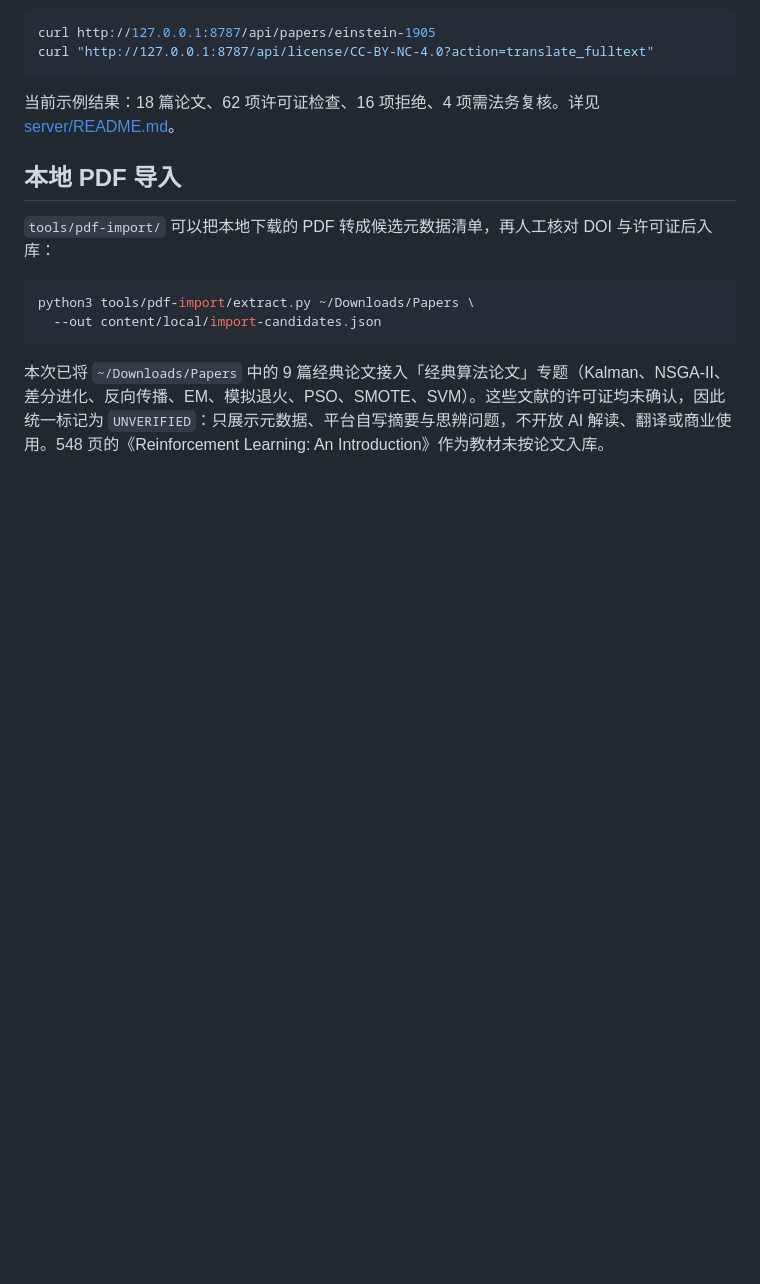
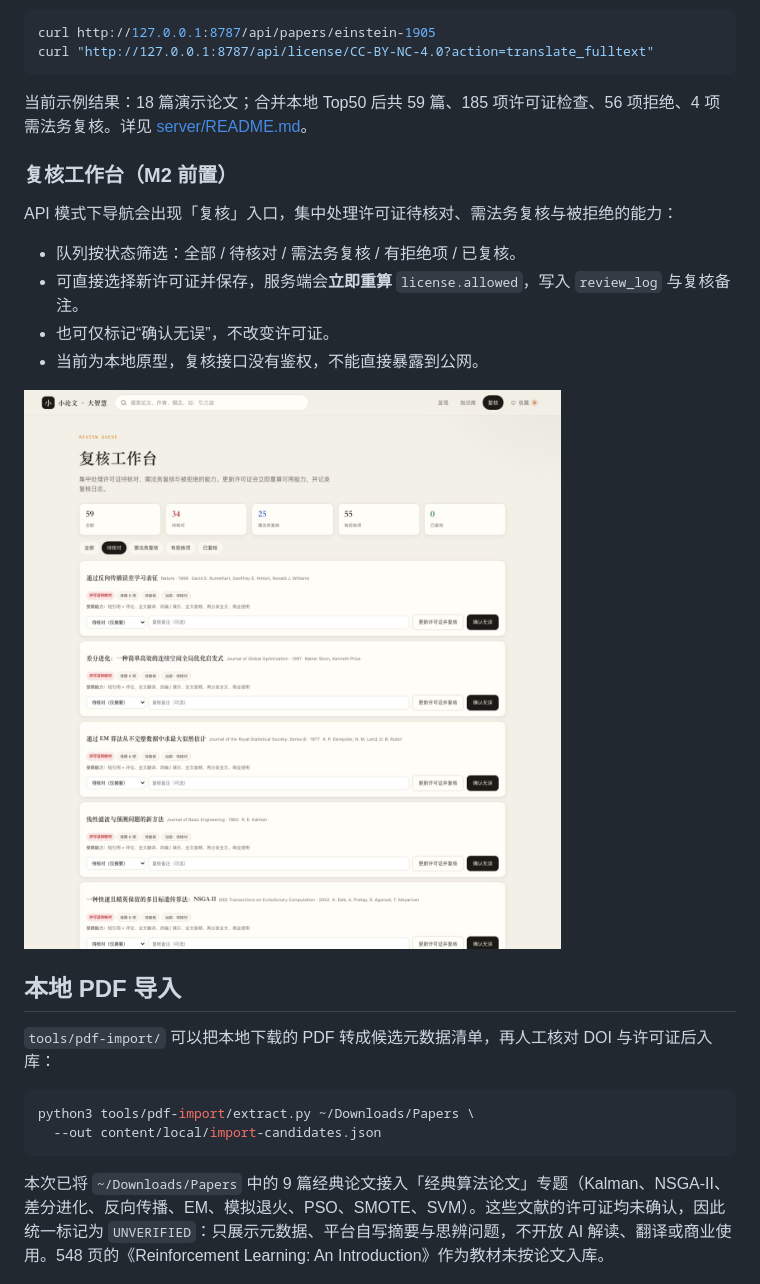
Before and after one commit to OldJohn86/xiaolunwen, a Markdown page: README.md, the part around the change. Rendered like a GitHub page; pictures changed too: docs/assets/preview-review.jpg (added); blank space fills up the shorter version.

Commit message:
新增许可证复核工作台
新增 review_log 与 papers 复核字段（自动迁移）；提供复核队列 API 与 POST 决定接口，更新许可证后立即重算 license.allowed；前端新增复核入口、状态筛选与确认/更新操作；补充隔离数据库的复核测试（共 25 项）与预览图。

Co-Authored-By: Claude <noreply@anthropic.com>

````diff
--- a/README.md
+++ b/README.md
@@ -115,7 +115,18 @@ curl http://127.0.0.1:8787/api/papers/einstein-1905
 curl "http://127.0.0.1:8787/api/license/CC-BY-NC-4.0?action=translate_fulltext"
 ```
 
-当前示例结果：18 篇论文、62 项许可证检查、16 项拒绝、4 项需法务复核。详见 [server/README.md](server/README.md)。
+当前示例结果：18 篇演示论文；合并本地 Top50 后共 59 篇、185 项许可证检查、56 项拒绝、4 项需法务复核。详见 [server/README.md](server/README.md)。
+
+### 复核工作台（M2 前置）
+
+API 模式下导航会出现「复核」入口，集中处理许可证待核对、需法务复核与被拒绝的能力：
+
+- 队列按状态筛选：全部 / 待核对 / 需法务复核 / 有拒绝项 / 已复核。
+- 可直接选择新许可证并保存，服务端会**立即重算** `license.allowed`，写入 `review_log` 与复核备注。
+- 也可仅标记“确认无误”，不改变许可证。
+- 当前为本地原型，复核接口没有鉴权，不能直接暴露到公网。
+
+![复核工作台](docs/assets/preview-review.jpg)
 
 ## 本地 PDF 导入
 
````
Also changed, not shown: docs/03-roadmap.md (+1 -0 lines), server/README.md (+3 -1 lines), 6 other files.
